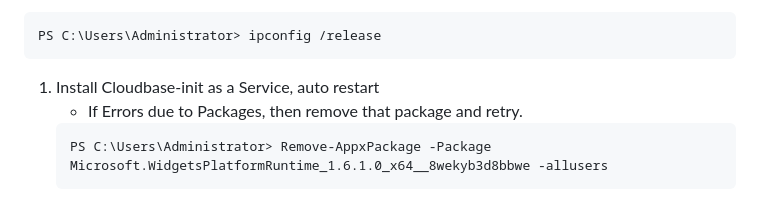
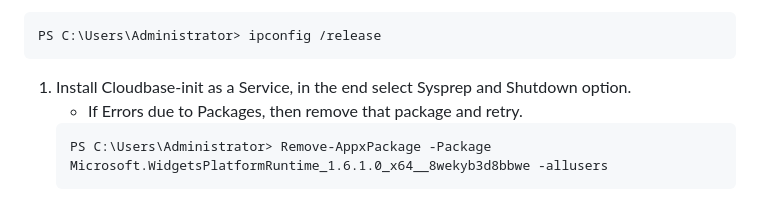
Before and after one commit to build-boxes/webnode, a Markdown page: tf-proxmox-winServer2025/README.md, the part around the change. Drawn GitHub-style.

````diff
--- a/tf-proxmox-winServer2025/README.md
+++ b/tf-proxmox-winServer2025/README.md
@@ -92,7 +92,7 @@ Download Link: [https://cloudbase.it/cloudbase-init/#download](https://cloudbase
 PS C:\Users\Administrator> ipconfig /release
 ```
 
-1. Install Cloudbase-init as a Service, auto restart
+1. Install Cloudbase-init as a Service, in the end select Sysprep and Shutdown option.
     - If Errors due to Packages, then remove that package and retry.
     ```
     PS C:\Users\Administrator> Remove-AppxPackage -Package Microsoft.WidgetsPlatformRuntime_1.6.1.0_x64__8wekyb3d8bbwe -allusers
````
